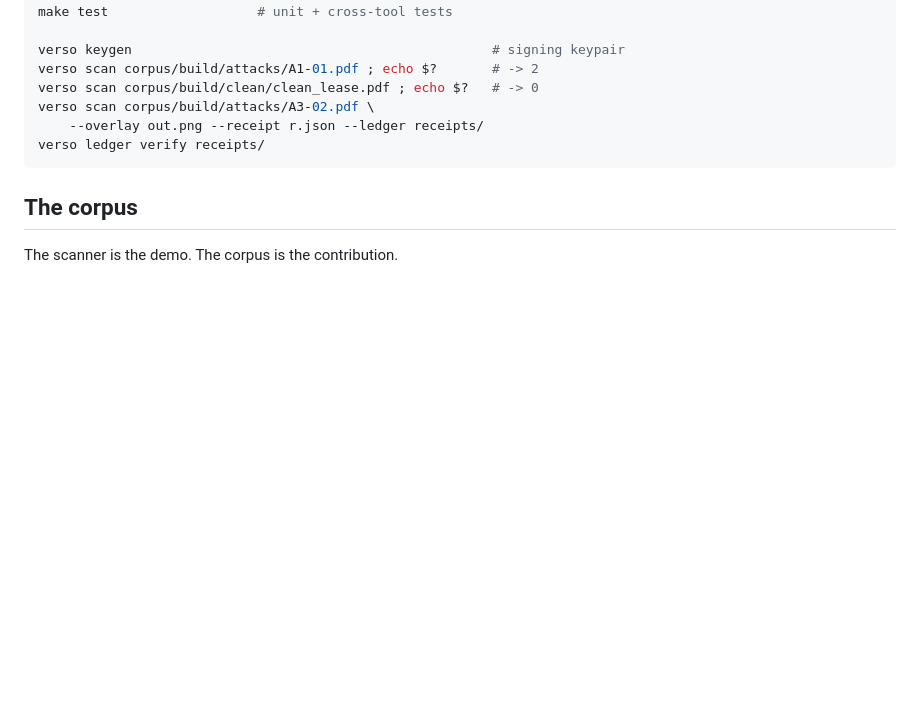
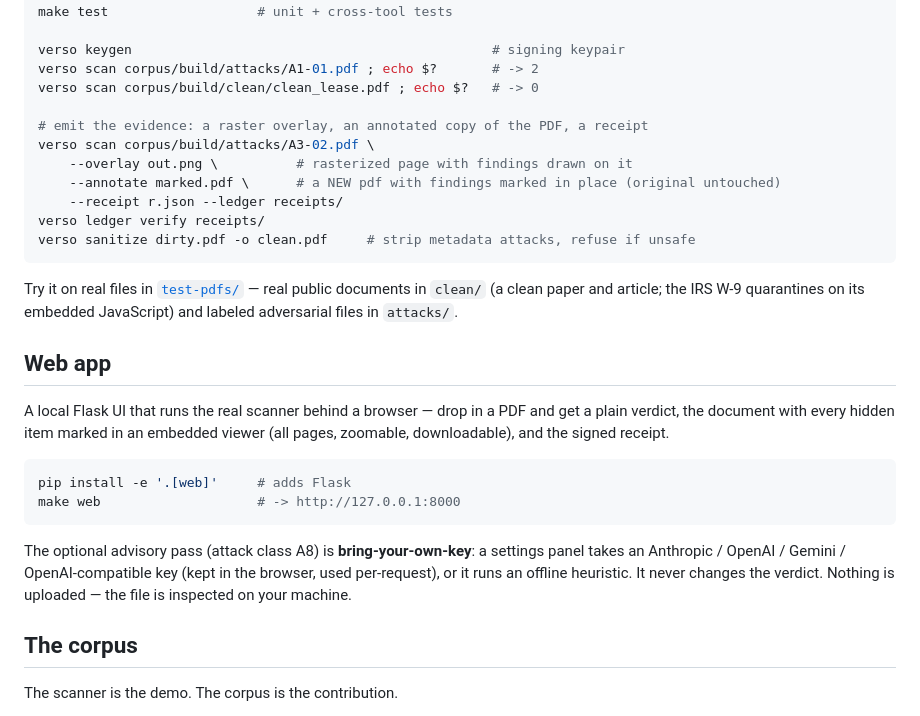
Before and after one commit to Dileep2896/verso, a Markdown page: README.md, the part around the change. GitHub-like rendering; blank space fills up the shorter version.

Commit message:
docs: document --annotate, the web app, and BYO-key advisory
README quickstart gains the --annotate flag, a sanitize example, a pointer to
test-pdfs/, and a Web app section (make web, bring-your-own-key advisory). The
CLI contract in CLAUDE.md lists --overlay and --annotate.

Co-Authored-By: Claude Opus 4.8 (1M context) <noreply@anthropic.com>
Claude-Session: https://claude.ai/code/session_01VUm1DXrNp8YbXawRBbkQ6a

````diff
--- a/README.md
+++ b/README.md
@@ -123,10 +123,35 @@ make test                   # unit + cross-tool tests
 verso keygen                                              # signing keypair
 verso scan corpus/build/attacks/A1-01.pdf ; echo $?       # -> 2
 verso scan corpus/build/clean/clean_lease.pdf ; echo $?   # -> 0
+
+# emit the evidence: a raster overlay, an annotated copy of the PDF, a receipt
 verso scan corpus/build/attacks/A3-02.pdf \
-    --overlay out.png --receipt r.json --ledger receipts/
+    --overlay out.png \          # rasterized page with findings drawn on it
+    --annotate marked.pdf \      # a NEW pdf with findings marked in place (original untouched)
+    --receipt r.json --ledger receipts/
 verso ledger verify receipts/
+verso sanitize dirty.pdf -o clean.pdf     # strip metadata attacks, refuse if unsafe
 ```
+
+Try it on real files in [`test-pdfs/`](test-pdfs/) — real public documents in
+`clean/` (a clean paper and article; the IRS W-9 quarantines on its embedded
+JavaScript) and labeled adversarial files in `attacks/`.
+
+## Web app
+
+A local Flask UI that runs the real scanner behind a browser — drop in a PDF and
+get a plain verdict, the document with every hidden item marked in an embedded
+viewer (all pages, zoomable, downloadable), and the signed receipt.
+
+```bash
+pip install -e '.[web]'     # adds Flask
+make web                    # -> http://127.0.0.1:8000
+```
+
+The optional advisory pass (attack class A8) is **bring-your-own-key**: a settings
+panel takes an Anthropic / OpenAI / Gemini / OpenAI-compatible key (kept in the
+browser, used per-request), or it runs an offline heuristic. It never changes the
+verdict. Nothing is uploaded — the file is inspected on your machine.
 
 ## The corpus
 
````
Also changed, not shown: CLAUDE.md (+2 -0 lines).
